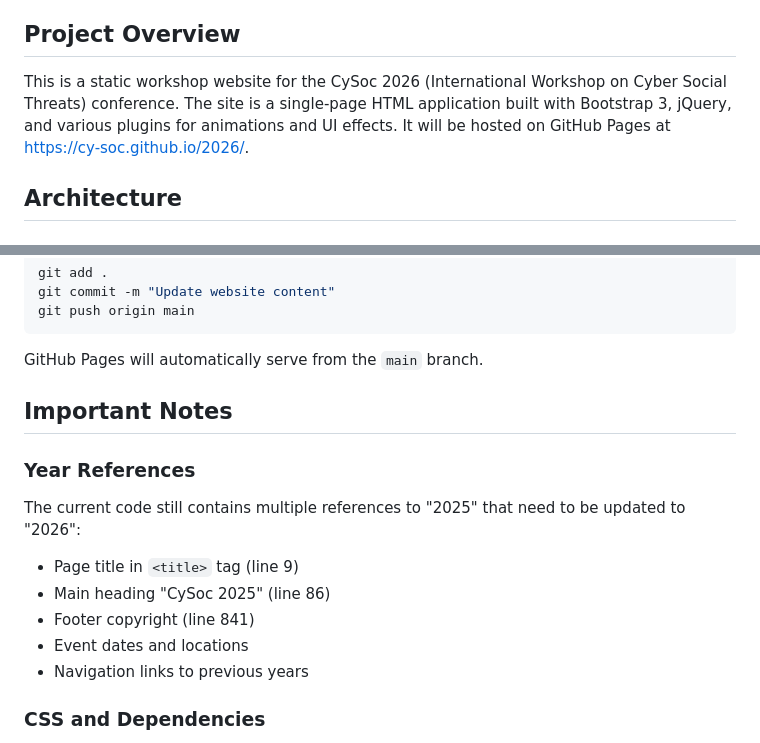
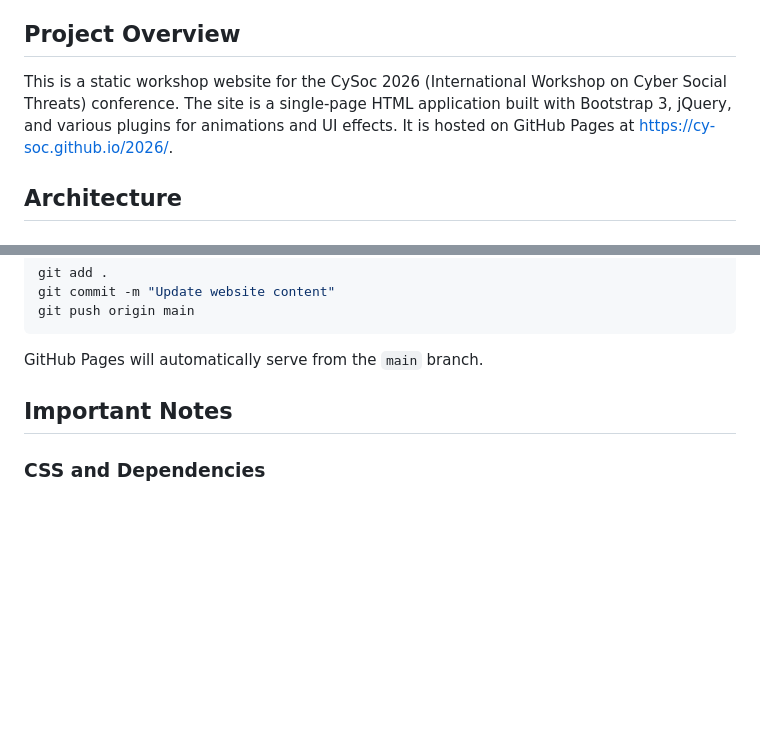
Before and after one commit to cy-soc/2026, a Markdown page: CLAUDE.md, 2 parts joined by grey strips. Rendered like a GitHub page; blank space fills up the shorter version.

Commit message:
Remove stale Year References note from CLAUDE.md
All 2025→2026 fixes have been applied; the remaining 2025 reference is
the intentional Previous Editions link. Also update "will be hosted" to
"is hosted" since the site is live.

```diff
--- a/CLAUDE.md
+++ b/CLAUDE.md
@@ -4,7 +4,7 @@ This file provides guidance to Claude Code (claude.ai/code) when working with co
 
 ## Project Overview
 
-This is a static workshop website for the CySoc 2026 (International Workshop on Cyber Social Threats) conference. The site is a single-page HTML application built with Bootstrap 3, jQuery, and various plugins for animations and UI effects. It will be hosted on GitHub Pages at https://cy-soc.github.io/2026/.
+This is a static workshop website for the CySoc 2026 (International Workshop on Cyber Social Threats) conference. The site is a single-page HTML application built with Bootstrap 3, jQuery, and various plugins for animations and UI effects. It is hosted on GitHub Pages at https://cy-soc.github.io/2026/.
 
 ## Architecture
 
@@ -88,14 +88,6 @@ GitHub Pages will automatically serve from the `main` branch.
 
 ## Important Notes
 
-### Year References
-The current code still contains multiple references to "2025" that need to be updated to "2026":
-- Page title in `<title>` tag (line 9)
-- Main heading "CySoc 2025" (line 86)
-- Footer copyright (line 841)
-- Event dates and locations
-- Navigation links to previous years
-
 ### CSS and Dependencies
 - Uses Bootstrap 3 (not the latest version)
 - Multiple jQuery plugins: Owl Carousel, prettyPhoto, isotope, WOW.js for animations
```
